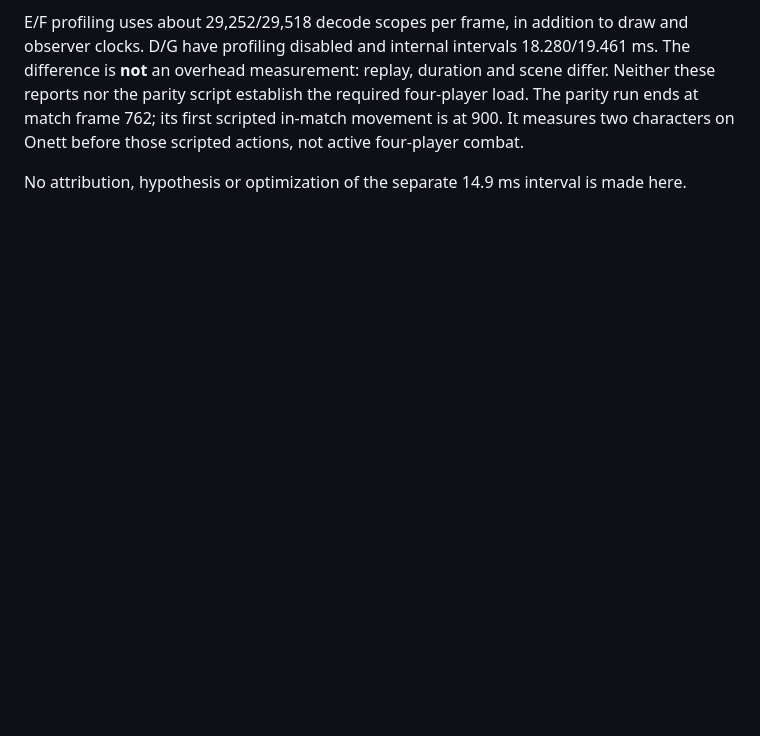
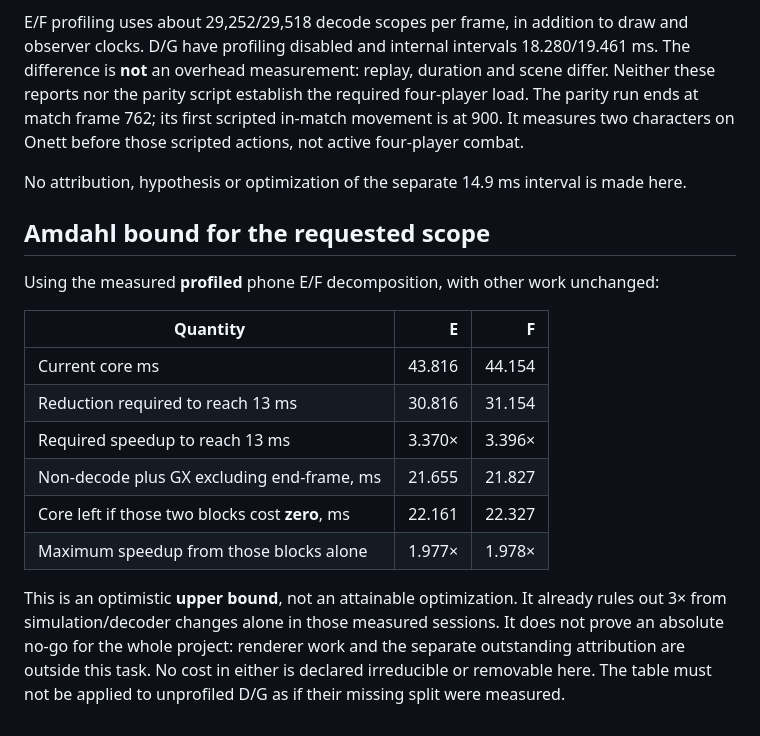
Before and after one commit to isDemetrio/melee-web, a Markdown page: docs/CORE_ATTRIBUTION.md, the part around the change. GitHub-like rendering; blank space fills up the shorter version.

Commit message:
docs: record the measured Amdahl ceiling before optimization

```diff
--- a/docs/CORE_ATTRIBUTION.md
+++ b/docs/CORE_ATTRIBUTION.md
@@ -51,3 +51,22 @@ The parity run ends at match frame 762; its first scripted in-match movement is
 It measures two characters on Onett before those scripted actions, not active four-player combat.
 
 No attribution, hypothesis or optimization of the separate 14.9 ms interval is made here.
+
+## Amdahl bound for the requested scope
+
+Using the measured **profiled** phone E/F decomposition, with other work unchanged:
+
+| Quantity | E | F |
+| --- | ---: | ---: |
+| Current core ms | 43.816 | 44.154 |
+| Reduction required to reach 13 ms | 30.816 | 31.154 |
+| Required speedup to reach 13 ms | 3.370× | 3.396× |
+| Non-decode plus GX excluding end-frame, ms | 21.655 | 21.827 |
+| Core left if those two blocks cost **zero**, ms | 22.161 | 22.327 |
+| Maximum speedup from those blocks alone | 1.977× | 1.978× |
+
+This is an optimistic **upper bound**, not an attainable optimization. It already rules out
+3× from simulation/decoder changes alone in those measured sessions. It does not prove an
+absolute no-go for the whole project: renderer work and the separate outstanding attribution
+are outside this task. No cost in either is declared irreducible or removable here. The table
+must not be applied to unprofiled D/G as if their missing split were measured.
```
